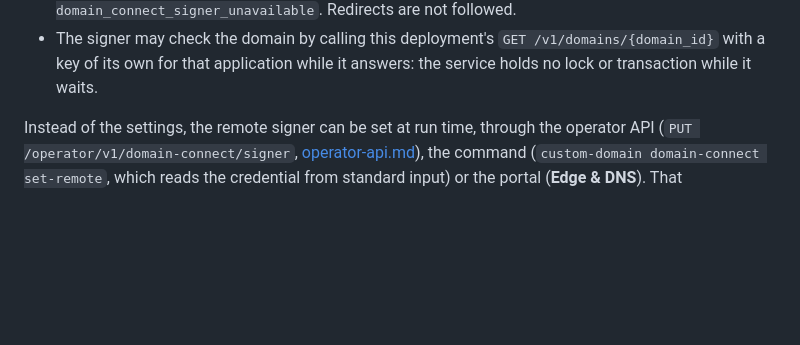
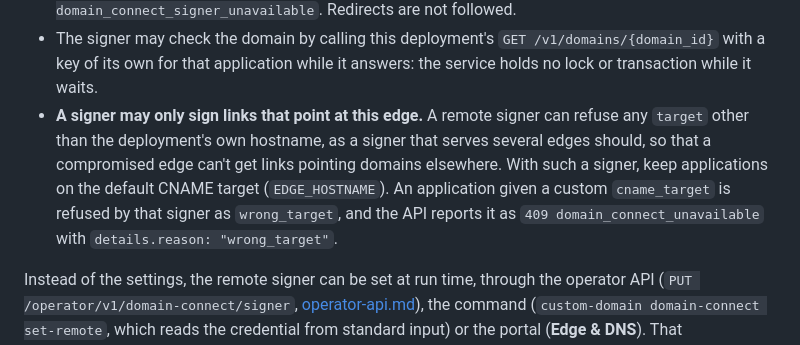
Before and after one commit to sireto/custom-domain, a Markdown page: docs/domain-connect.md, the part around the change. Rendered like a GitHub page; blank space fills up the shorter version.

Commit message:
Domain Connect docs: a remote signer may require the default CNAME target

```diff
--- a/docs/domain-connect.md
+++ b/docs/domain-connect.md
@@ -162,6 +162,14 @@ Content-Type: application/json
 - The signer may check the domain by calling this deployment's
   `GET /v1/domains/{domain_id}` with a key of its own for that application
   while it answers: the service holds no lock or transaction while it waits.
+- **A signer may only sign links that point at this edge.** A remote signer
+  can refuse any `target` other than the deployment's own hostname, as a
+  signer that serves several edges should, so that a compromised edge can't
+  get links pointing domains elsewhere. With such a signer, keep applications
+  on the default CNAME target (`EDGE_HOSTNAME`). An application given a
+  custom `cname_target` is refused by that signer as `wrong_target`, and the
+  API reports it as `409 domain_connect_unavailable` with
+  `details.reason: "wrong_target"`.
 
 Instead of the settings, the remote signer can be set at run time, through
 the operator API (`PUT /operator/v1/domain-connect/signer`,
```
